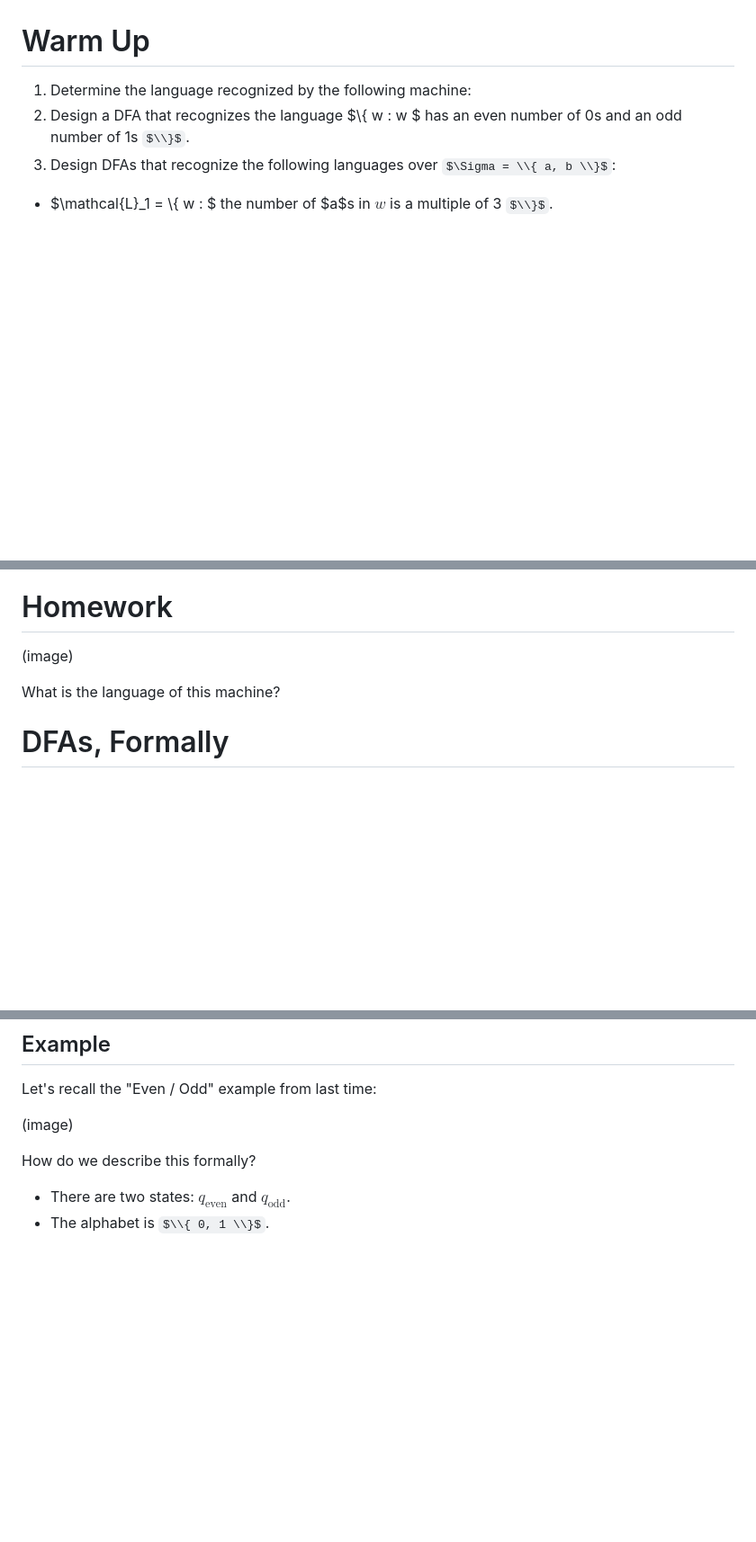
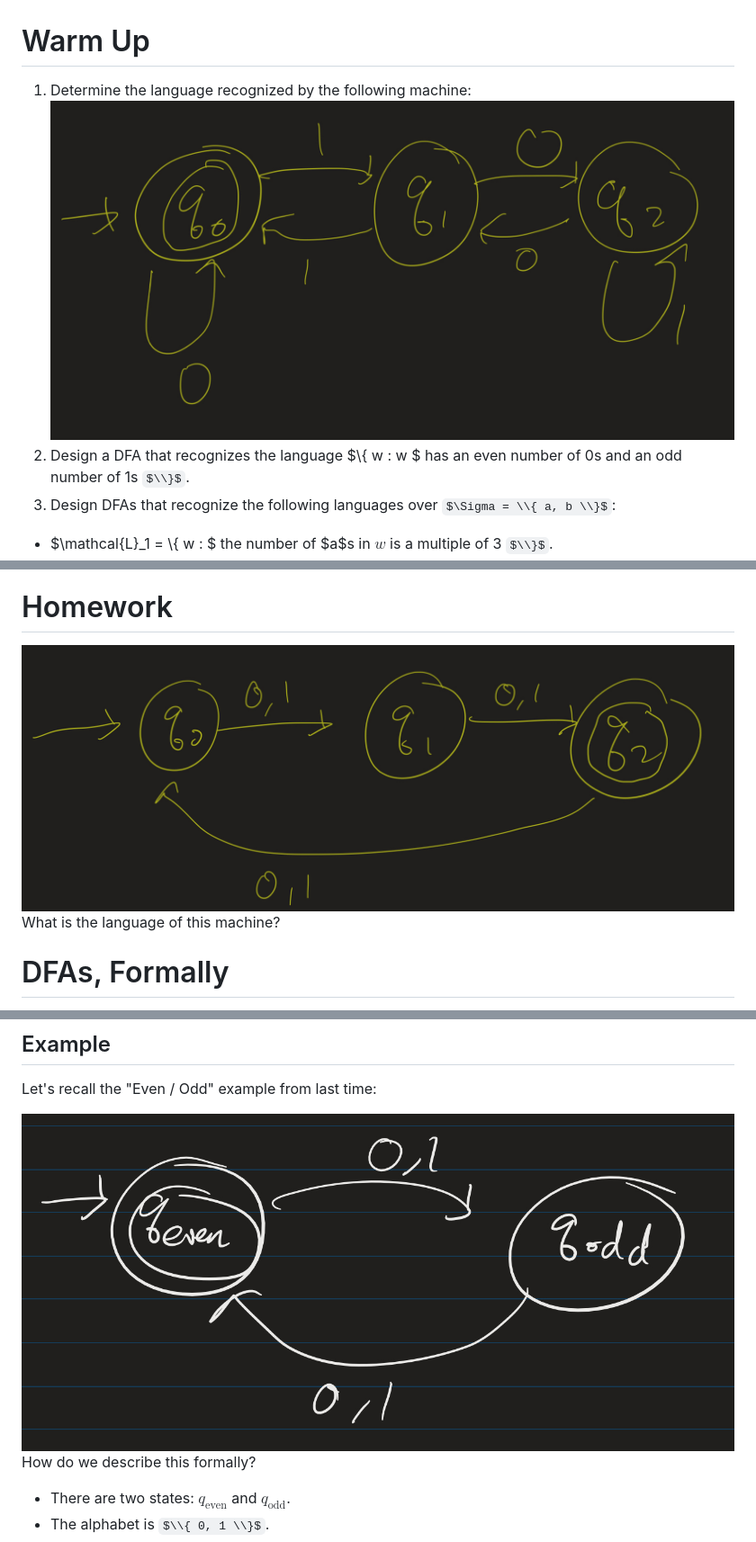
Before and after one commit to atharaq/atharaq.github.io, a Markdown page: computability/lesson2.md, 3 parts joined by grey strips. Shown at 90% size. Rendered like a GitHub page; pictures changed too: computability/even-odd.jpeg (added), computability/warmup-l2.jpeg (added); some formulas as TeX source; blank space fills up the shorter version.

```diff
--- a/computability/lesson2.md
+++ b/computability/lesson2.md
@@ -6,7 +6,7 @@
 
 # Warm Up
 
-1. Determine the language recognized by the following machine:
+1. Determine the language recognized by the following machine: <img class="noreverse" src="warmup-l2.jpeg" />
 2. Design a DFA that recognizes the language $\\{ w : w $ has an even number of 0s and an odd number of 1s $\\}$.
 3. Design DFAs that recognize the following languages over $\Sigma = \\{ a, b \\}$:
   * $\mathcal{L}_1 = \\{ w : $ the number of $a$s in $w$ is a multiple of 3 $\\}$.
@@ -17,7 +17,7 @@ Recall that the "union" of two sets is defined using "inclusive or": we are look
 
 # Homework
 
-(image)
+<img src="dfa-hw.jpeg" class="noreverse" />
 
 What is the language of this machine?
 
@@ -60,7 +60,7 @@ That is: $\delta$ takes in, as input, a state and a symbol, and outputs a state.
 
 Let's recall the "Even / Odd" example from last time:
 
-(image)
+<img src="even-odd.jpeg" class="noreverse" />
 
 How do we describe this formally?
 
```
Also changed, not shown: other parts of computability/lesson2.md (+4 -4 lines), computability/final-union-ex.jpeg (added), computability/start-union.jpeg (added), computability/two-machines.jpeg (added), computability/union-example-warmup.jpeg (added).
